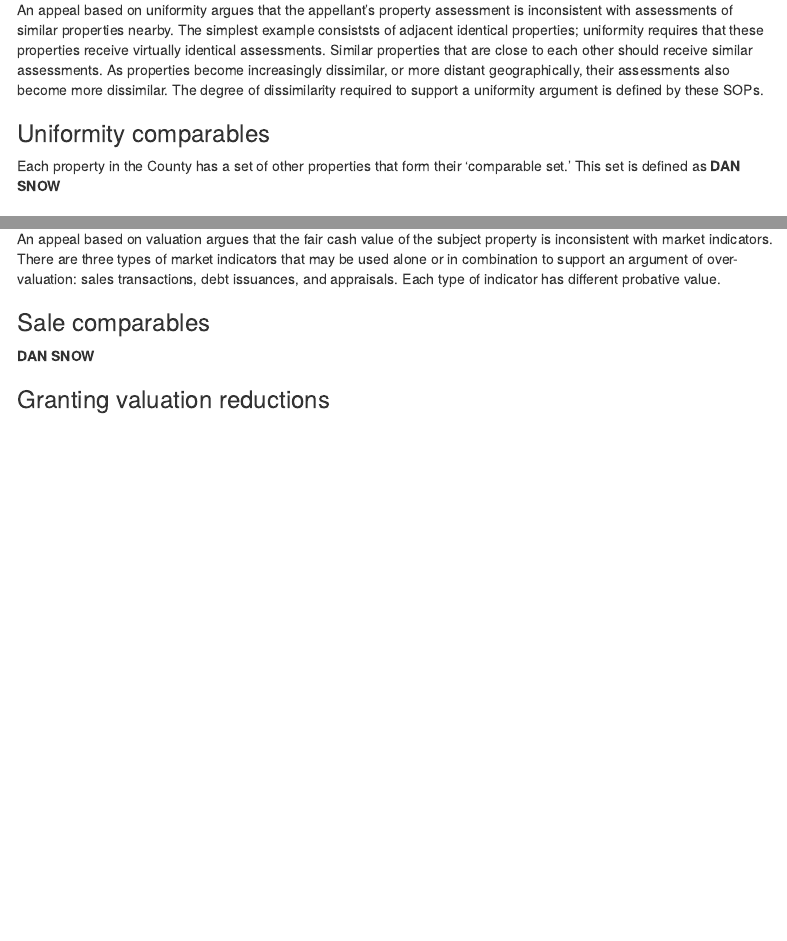
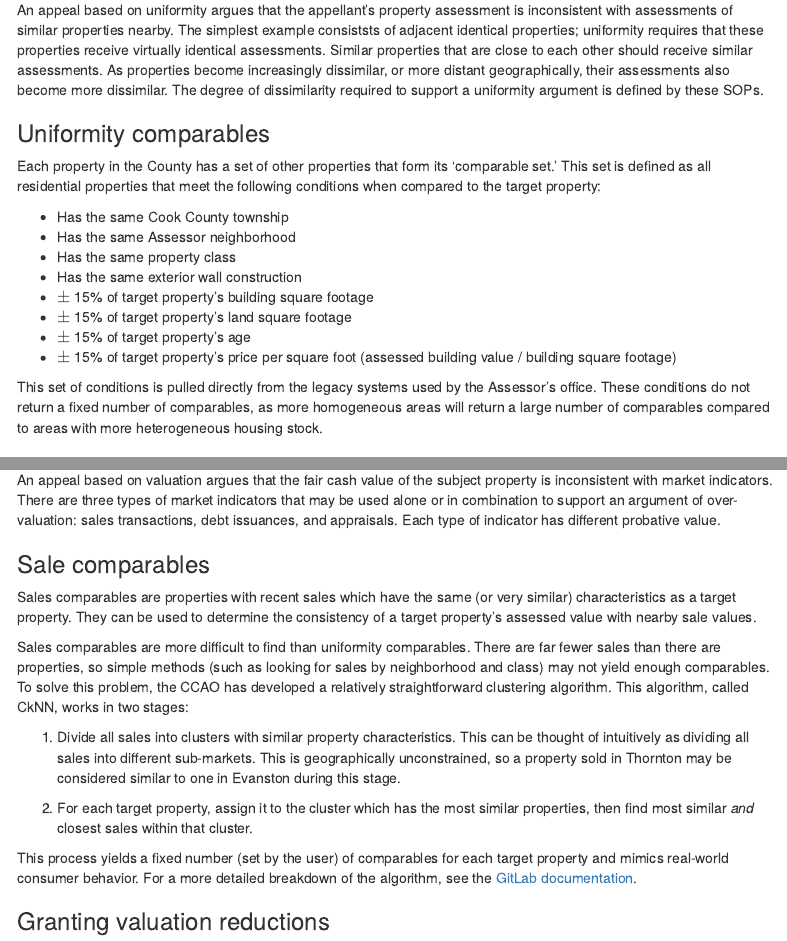
Before and after one commit to ccao-data/wiki, an R Markdown document (sops/residential-appeals.Rmd): the page in a window 1100 px wide, from 9590 px down, and a second part further down, joined at a grey line. Rendered offline with R 4.5, knitr and Pandoc, with nearby package versions; menus at the side of the page are left out.

Commit message:
description of comparable distributions

```diff
--- a/sops/residential-appeals.Rmd
+++ b/sops/residential-appeals.Rmd
@@ -372,7 +372,18 @@ An appeal based on uniformity argues that the appellant's property assessment is
 
 ### Uniformity comparables
 
-Each property in the County has a set of other properties that form their 'comparable set.' This set is defined as **DAN SNOW**
+Each property in the County has a set of other properties that form its 'comparable set.' This set is defined as all residential properties that meet the following conditions when compared to the target property:
+
+- Has the same Cook County township
+- Has the same Assessor neighborhood
+- Has the same property class
+- Has the same exterior wall construction
+- $\pm$ 15% of target property's building square footage
+- $\pm$ 15% of target property's land square footage
+- $\pm$ 15% of target property's age
+- $\pm$ 15% of target property's price per square foot (assessed building value / building square footage)
+
+This set of conditions is pulled directly from the legacy systems used by the Assessor's office. These conditions do not return a fixed number of comparables, as more homogeneous areas will return a large number of comparables compared to areas with more heterogeneous housing stock.
 
 ### Granting uniformity reductions
 
@@ -416,7 +427,15 @@ An appeal based on valuation argues that the fair cash value of the subject prop
 
 ### Sale comparables
 
-**DAN SNOW**
+Sales comparables are properties with recent sales which have the same (or very similar) characteristics as a target property. They can be used to determine the consistency of a target property's assessed value with nearby sale values.
+
+Sales comparables are more difficult to find than uniformity comparables. There are far fewer sales than there are properties, so simple methods (such as looking for sales by neighborhood and class) may not yield enough comparables. To solve this problem, the CCAO has developed a relatively straightforward clustering algorithm. This algorithm, called CkNN, works in two stages:
+
+1. Divide all sales into clusters with similar property characteristics. This can be thought of intuitively as dividing all sales into different sub-markets. This is geographically unconstrained, so a property sold in Thornton may be considered similar to one in Evanston during this stage.
+
+2. For each target property, assign it to the cluster which has the most similar properties, then find most similar *and* closest sales within that cluster.
+
+This process yields a fixed number (set by the user) of comparables for each target property and mimics real-world consumer behavior. For a more detailed breakdown of the algorithm, see the [GitLab documentation](https://ccao-data-science---modeling.gitlab.io/packages/assessr/articles/finding-sales-comps.html).
 
 ### Granting valuation reductions
 
```
